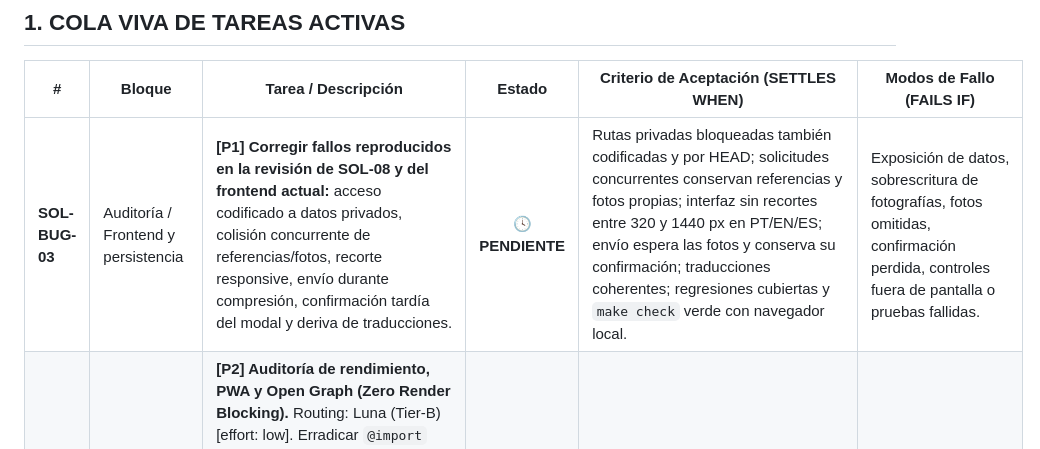
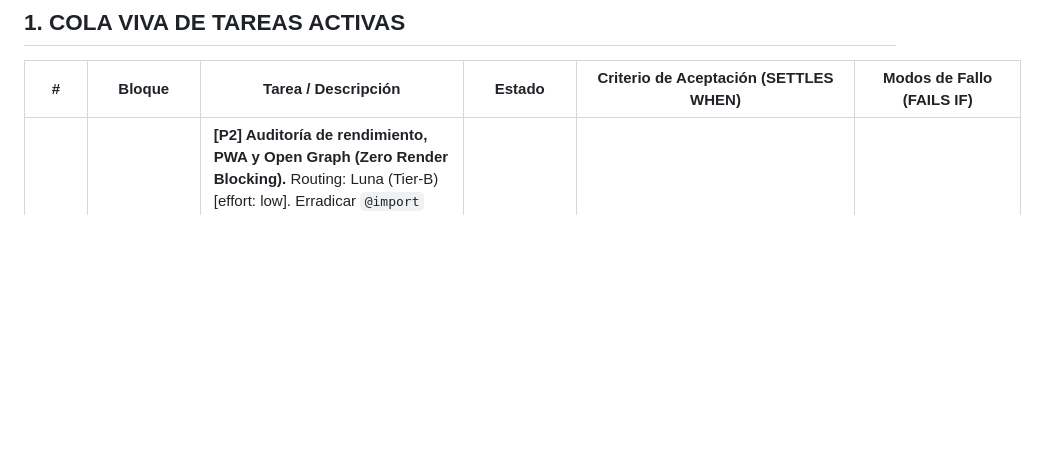
Before and after one commit to silverg7/solrac-atelier, a Markdown page: TABLERO_AGENTES.md, the part around the change. Rendered like a GitHub page; blank space fills up the shorter version.

Commit message:
SOL-BUG-03: cerrar auditoría corregida y sellar relevo

```diff
--- a/TABLERO_AGENTES.md
+++ b/TABLERO_AGENTES.md
@@ -9,7 +9,6 @@
 
 | # | Bloque | Tarea / Descripción | Estado | Criterio de Aceptación (SETTLES WHEN) | Modos de Fallo (FAILS IF) |
 |---|---|---|:---:|---|---|
-| **SOL-BUG-03** | Auditoría / Frontend y persistencia | **[P1] Corregir fallos reproducidos en la revisión de SOL-08 y del frontend actual:** acceso codificado a datos privados, colisión concurrente de referencias/fotos, recorte responsive, envío durante compresión, confirmación tardía del modal y deriva de traducciones. | 🕓 **PENDIENTE** | Rutas privadas bloqueadas también codificadas y por HEAD; solicitudes concurrentes conservan referencias y fotos propias; interfaz sin recortes entre 320 y 1440 px en PT/EN/ES; envío espera las fotos y conserva su confirmación; traducciones coherentes; regresiones cubiertas y `make check` verde con navegador local. | Exposición de datos, sobrescritura de fotografías, fotos omitidas, confirmación perdida, controles fuera de pantalla o pruebas fallidas. |
 | **SOL-09** | Frontend / Performance & SEO | **[P2] Auditoría de rendimiento, PWA y Open Graph (Zero Render Blocking).** Routing: Luna (Tier-B) [effort: low]. Erradicar `@import` bloqueantes en `css/style.css` migrando fuentes a etiquetas `<link rel="preload">` en `index.html`; generar y enlazar paquete de iconos PWA reales en `assets/icons/` (`site.webmanifest`, `favicon.ico`, `apple-touch-icon`, `icon-192`, `icon-512`) con `theme_color` `#070707`; configurar meta-etiquetas Open Graph y Twitter Cards completas con imagen representativa existente; y enriquecer JSON-LD Schema.org de atelier arquitectónico. | 🕓 **PENDIENTE** | `index.html` enlaza CSS sin ningún `@import` bloqueante; todos los assets de iconos y manifest existen físicamente en disco y responden HTTP 200 en `scripts/server.py`; metadatos OG y JSON-LD validados contra especificación Schema.org; `scripts/test_performance_seo.py` creado y confirmando cero 404 de assets y ausencia de `@import`; `make check` verde. | Persistencia de `@import` en CSS, rutas rotas (404) a imágenes o manifest, iconos generados con filtros SVG incompatibles (SVG 1.2 Tiny obligatorio), JSON-LD inválido, o fallo en `make check`. |
 | **SOL-10** | Producto / Entrega Cliente | **[P3] Manual de entrega a Carlos y CLI de gestión de leads (Zero-Dep).** Routing: Luna (Tier-B) [effort: low]. Redactar `docs/MANUAL_CLIENTE_CARLOS.md` en Português canónico elegante y directo (instrucciones paso a paso para Carlos sobre cómo consultar solicitudes y fotos recibidas, responder presupuestos en <24h por WhatsApp/Email, desplegar en Cloudflare/servidor propio y actualizar imágenes de proyectos sin tocar CSS); y desarrollar script CLI `scripts/leads.py` en Python stdlib para consultar, filtrar y exportar leads de `data/inquiries.jsonl` en CSV/JSON con marcas de seguimiento y visualización de fotos. | 🕓 **PENDIENTE** | Manual `docs/MANUAL_CLIENTE_CARLOS.md` completo, formateado con claridad y sin jerga innecesaria de desarrollo; herramienta `scripts/leads.py` funcional mediante CLI (`--list`, `--export-csv`, `--export-json`, `--mark-contacted`, `--show-photos`) usando únicamente librerías estándar de Python; `scripts/test_leads_cli.py` añadido verificando todas las opciones de la CLI; `make check` verde. | Dependencias pip externas en `scripts/leads.py`, manual incompleto o confuso para el cliente final, corrupción de datos en exportaciones de leads, o fallo en `make check`. |
 
```
Also changed, not shown: archive/TABLERO_TICKETS_CERRADOS_hasta_24oct2026.md (+1 -0 lines), scripts/prompts/PROMPT_SIGUIENTE_VENTANA.md (added, +21 -0 lines).
